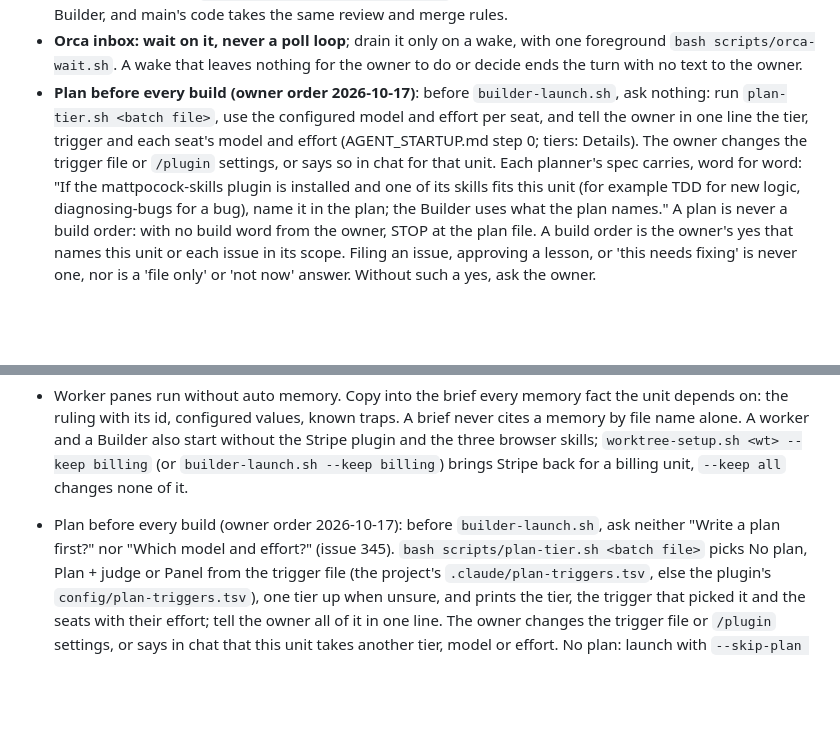
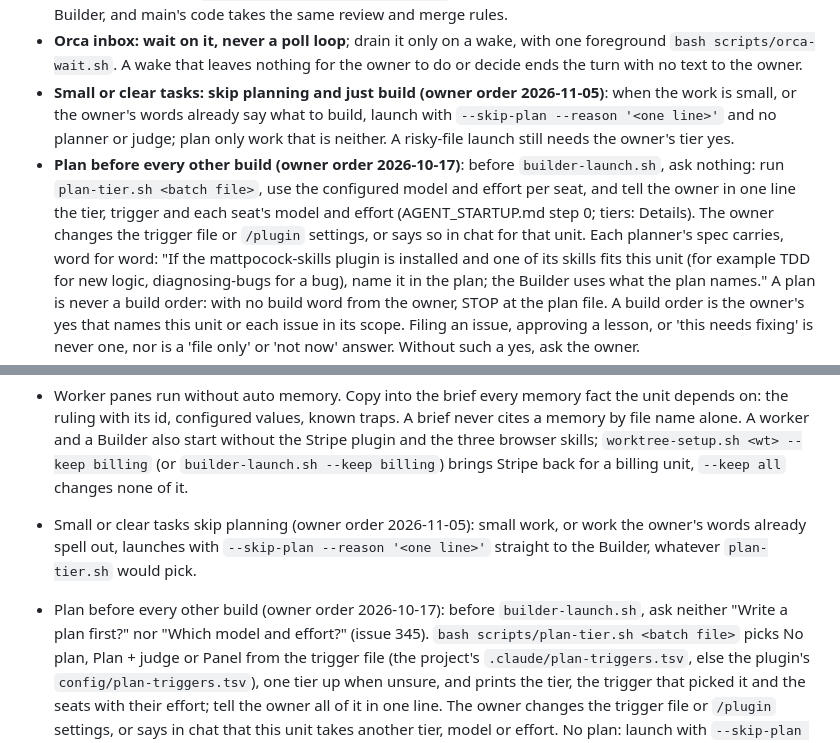
Before and after one commit to pushprove-max/Commandeck, a Markdown page: templates/main-session.md, 2 parts joined by grey strips. Rendered like a GitHub page; blank space fills up the shorter version.

Commit message:
docs(main-session): small or clear tasks skip planning and just build
Owner order 2026-11-05: small work, or work the owner's words already spell out, launches
with --skip-plan straight to the Builder, whatever plan-tier.sh would pick. A risky-file
launch still needs the owner's tier yes.

```diff
--- a/templates/main-session.md
+++ b/templates/main-session.md
@@ -15,7 +15,8 @@
   and diff summaries, never worktrees or whole source files (`rg` for symbols; serena is for Builder seats only); a read over 10 KB (merge log, review report, run result) goes to a background read-only agent with one question (Details); routes findings, never fixes them. Main may make a small code fix itself, with the main-edit guard off (`.claude/approvals/main-edits-ok`, which the owner creates); larger work runs as a Builder, and main's code takes the same review and merge rules.
 - **Orca inbox: wait on it, never a poll loop**; drain it only on a wake, with one foreground `bash scripts/orca-wait.sh`.
   A wake that leaves nothing for the owner to do or decide ends the turn with no text to the owner.
-- **Plan before every build (owner order 2026-10-17)**: before `builder-launch.sh`, ask nothing: run `plan-tier.sh <batch file>`, use the configured model and effort per seat, and tell the owner in one line the tier, trigger and each seat's model and effort (AGENT_STARTUP.md step 0; tiers: Details). The owner changes the trigger file or `/plugin` settings, or says so in chat for that unit. Each planner's spec carries, word for word: "If the mattpocock-skills plugin is installed
+- **Small or clear tasks: skip planning and just build (owner order 2026-11-05)**: when the work is small, or the owner's words already say what to build, launch with `--skip-plan --reason '<one line>'` and no planner or judge; plan only work that is neither. A risky-file launch still needs the owner's tier yes.
+- **Plan before every other build (owner order 2026-10-17)**: before `builder-launch.sh`, ask nothing: run `plan-tier.sh <batch file>`, use the configured model and effort per seat, and tell the owner in one line the tier, trigger and each seat's model and effort (AGENT_STARTUP.md step 0; tiers: Details). The owner changes the trigger file or `/plugin` settings, or says so in chat for that unit. Each planner's spec carries, word for word: "If the mattpocock-skills plugin is installed
   and one of its skills fits this unit (for example TDD for new logic, diagnosing-bugs for a bug), name it in the plan; the Builder uses
   what the plan names." A plan is never a build order: with no build word from the owner, STOP at the plan file. A build order is the
   owner's yes that names this unit or each issue in its scope. Filing an issue, approving a lesson, or 'this needs fixing' is never one, nor is a 'file only' or 'not now' answer. Without such a yes, ask the owner.
@@ -52,7 +53,9 @@ THE CLEAR LINE IS 200K (main only). When `context-line.sh` prints "over the 200K
   also start without the Stripe plugin and the three browser skills; `worktree-setup.sh <wt> --keep billing` (or
   `builder-launch.sh --keep billing`) brings Stripe back for a billing unit, `--keep all` changes none of it.
 
-- Plan before every build (owner order 2026-10-17): before `builder-launch.sh`, ask neither "Write a plan
+- Small or clear tasks skip planning (owner order 2026-11-05): small work, or work the owner's words already spell out,
+  launches with `--skip-plan --reason '<one line>'` straight to the Builder, whatever `plan-tier.sh` would pick.
+- Plan before every other build (owner order 2026-10-17): before `builder-launch.sh`, ask neither "Write a plan
   first?" nor "Which model and effort?" (issue 345). `bash scripts/plan-tier.sh <batch file>` picks No plan, Plan +
   judge or Panel from the trigger file (the project's `.claude/plan-triggers.tsv`, else the plugin's
   `config/plan-triggers.tsv`), one tier up when unsure, and prints the tier, the trigger that picked it and the
```
